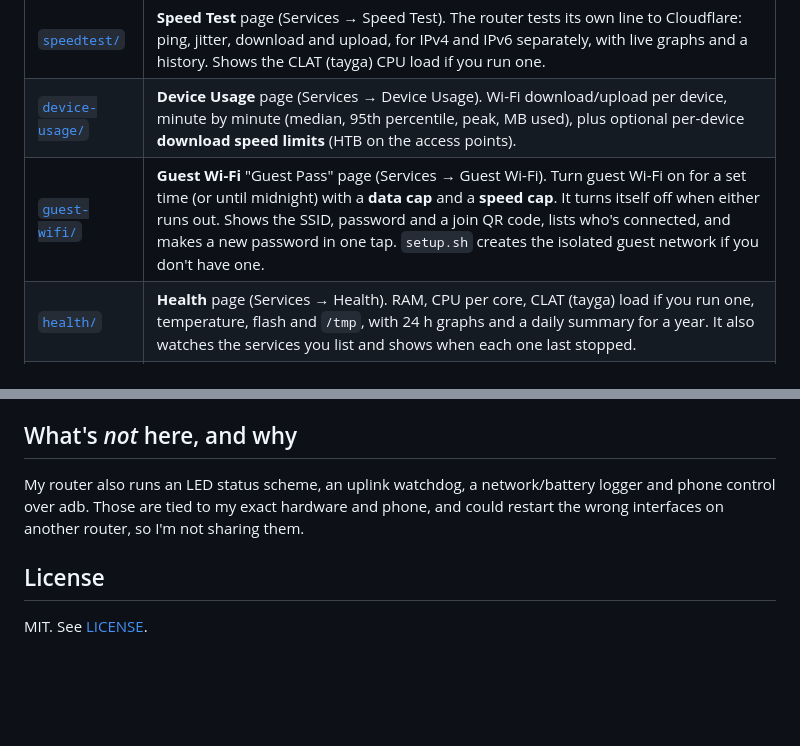
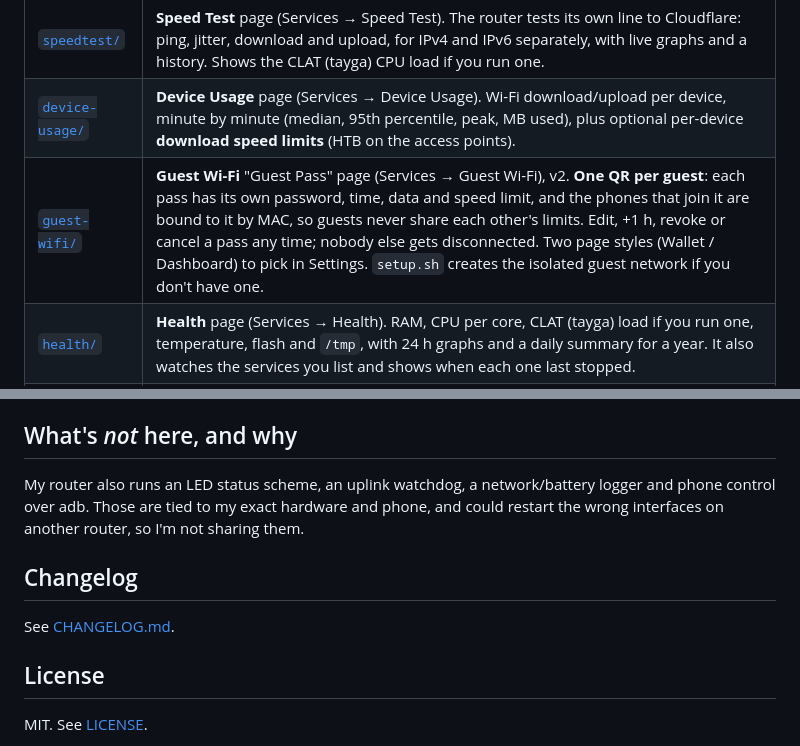
Before and after one commit to devprateekagrawal/Jio-6J11-openwrt-luci-extras, a Markdown page: README.md, 2 parts joined by grey strips. GitHub-like rendering; blank space fills up the shorter version.

```diff
--- a/README.md
+++ b/README.md
@@ -24,7 +24,7 @@ JioRouter AX6000 (JIDU6J11), with an IPv6-only Jio phone tethered as the uplink.
 |---|---|
 | [`speedtest/`](speedtest) | **Speed Test** page (Services → Speed Test). The router tests its own line to Cloudflare: ping, jitter, download and upload, for IPv4 and IPv6 separately, with live graphs and a history. Shows the CLAT (tayga) CPU load if you run one. |
 | [`device-usage/`](device-usage) | **Device Usage** page (Services → Device Usage). Wi-Fi download/upload per device, minute by minute (median, 95th percentile, peak, MB used), plus optional per-device **download speed limits** (HTB on the access points). |
-| [`guest-wifi/`](guest-wifi) | **Guest Wi-Fi** "Guest Pass" page (Services → Guest Wi-Fi). Turn guest Wi-Fi on for a set time (or until midnight) with a **data cap** and a **speed cap**. It turns itself off when either runs out. Shows the SSID, password and a join QR code, lists who's connected, and makes a new password in one tap. `setup.sh` creates the isolated guest network if you don't have one. |
+| [`guest-wifi/`](guest-wifi) | **Guest Wi-Fi** "Guest Pass" page (Services → Guest Wi-Fi), v2. **One QR per guest**: each pass has its own password, time, data and speed limit, and the phones that join it are bound to it by MAC, so guests never share each other's limits. Edit, +1 h, revoke or cancel a pass any time; nobody else gets disconnected. Two page styles (Wallet / Dashboard) to pick in Settings. `setup.sh` creates the isolated guest network if you don't have one. |
 | [`health/`](health) | **Health** page (Services → Health). RAM, CPU per core, CLAT (tayga) load if you run one, temperature, flash and `/tmp`, with 24 h graphs and a daily summary for a year. It also watches the services you list and shows when each one last stopped. |
 | [`nft-snippets/`](nft-snippets) | `30-dns-hijack.nft`: forces all LAN devices' plain DNS (IPv4 and IPv6) to the router's resolver. |
 | [`docs/`](docs) | [`clat-ipv6-only-uplink.md`](docs/clat-ipv6-only-uplink.md): how to get fast IPv4 over an IPv6-only phone uplink with a router-side CLAT (tayga). |
@@ -115,6 +141,10 @@ My router also runs an LED status scheme, an uplink watchdog, a network/battery
 logger and phone control over adb. Those are tied to my exact hardware and phone,
 and could restart the wrong interfaces on another router, so I'm not sharing them.
 
+## Changelog
+
+See [CHANGELOG.md](CHANGELOG.md).
+
 ## License
 
 MIT. See [LICENSE](LICENSE).
```
Also changed, not shown: other parts of README.md (+36 -10 lines), CHANGELOG.md (added, +63 -0 lines), guest-wifi/screenshots/dashboard.png (added), guest-wifi/screenshots/wallet.png (added), 8 other files.
